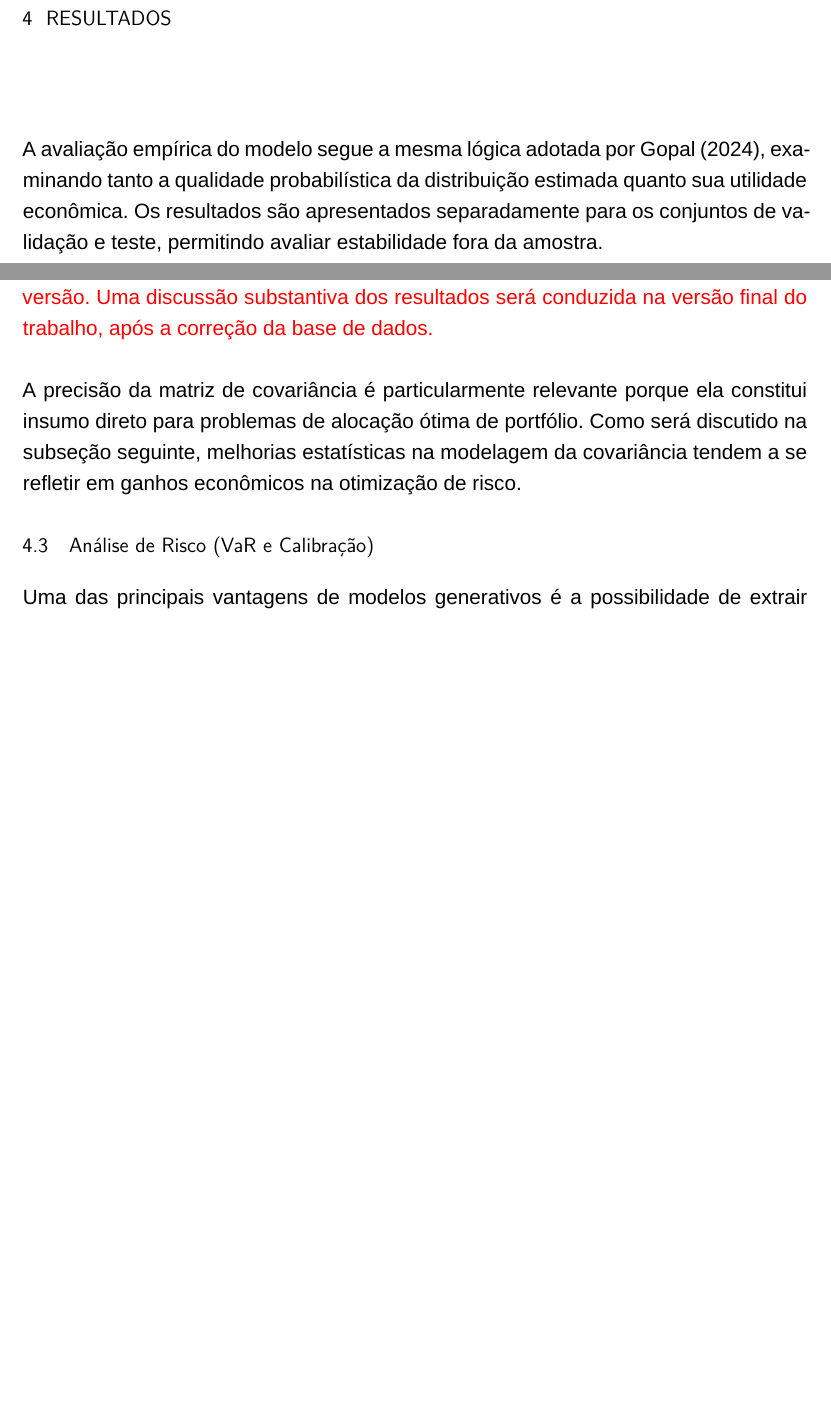
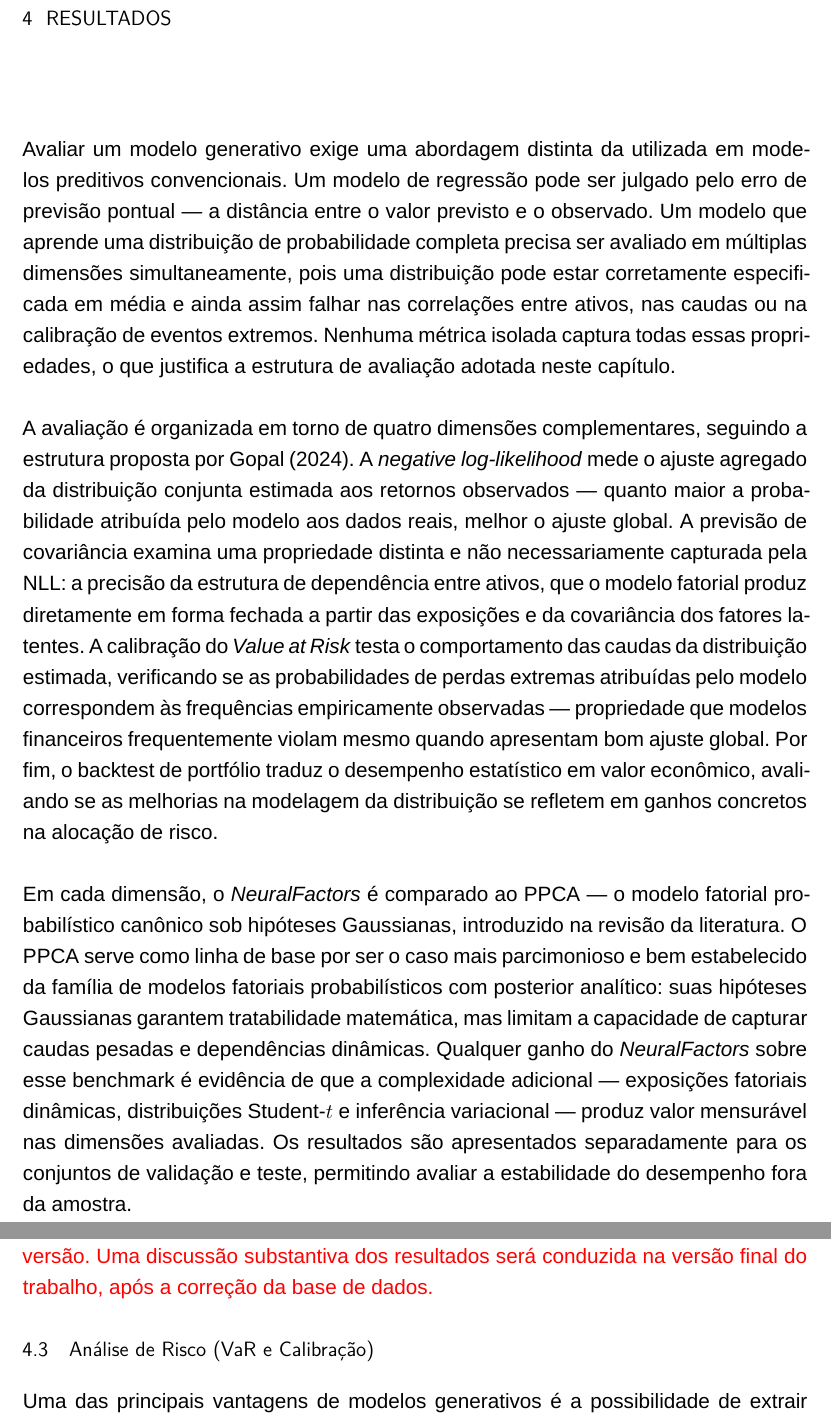
Before and after one commit to diego-azenha/TCC-Overleaf, a LaTeX thesis (main.tex, which reads 2-textuais/04-resultados.tex): two parts of pages 36 and 39 of 45 before the commit and two parts of pages 36 and 40 of 45 after it, joined at a grey line, cut so that both start at the same text, the shorter picture padded with empty space. Compiled offline with XeLaTeX; a missing font is replaced by an installed copy or a similar font.

Commit message:
Updates from Overleaf

```diff
--- a/2-textuais/04-resultados.tex
+++ b/2-textuais/04-resultados.tex
@@ -1,6 +1,47 @@
 \chapter{Resultados}
 
-A avaliação empírica do modelo segue a mesma lógica adotada por \textcite{gopal2024}, examinando tanto a qualidade probabilística da distribuição estimada quanto sua utilidade econômica. Os resultados são apresentados separadamente para os conjuntos de validação e teste, permitindo avaliar estabilidade fora da amostra.
+Avaliar um modelo generativo exige uma abordagem distinta da utilizada
+em modelos preditivos convencionais. Um modelo de regressão pode ser
+julgado pelo erro de previsão pontual — a distância entre o valor
+previsto e o observado. Um modelo que aprende uma distribuição de
+probabilidade completa precisa ser avaliado em múltiplas dimensões
+simultaneamente, pois uma distribuição pode estar corretamente
+especificada em média e ainda assim falhar nas correlações entre ativos,
+nas caudas ou na calibração de eventos extremos. Nenhuma métrica isolada
+captura todas essas propriedades, o que justifica a estrutura de
+avaliação adotada neste capítulo.
+
+A avaliação é organizada em torno de quatro dimensões complementares,
+seguindo a estrutura proposta por \textcite{gopal2024}. A
+\textit{negative log-likelihood} mede o ajuste agregado da distribuição
+conjunta estimada aos retornos observados — quanto maior a probabilidade
+atribuída pelo modelo aos dados reais, melhor o ajuste global. A
+previsão de covariância examina uma propriedade distinta e não
+necessariamente capturada pela NLL: a precisão da estrutura de
+dependência entre ativos, que o modelo fatorial produz diretamente em
+forma fechada a partir das exposições e da covariância dos fatores
+latentes. A calibração do \textit{Value at Risk} testa o comportamento
+das caudas da distribuição estimada, verificando se as probabilidades
+de perdas extremas atribuídas pelo modelo correspondem às frequências
+empiricamente observadas — propriedade que modelos financeiros
+frequentemente violam mesmo quando apresentam bom ajuste global. Por
+fim, o backtest de portfólio traduz o desempenho estatístico em valor
+econômico, avaliando se as melhorias na modelagem da distribuição se
+refletem em ganhos concretos na alocação de risco.
+
+Em cada dimensão, o \textit{NeuralFactors} é comparado ao PPCA — o
+modelo fatorial probabilístico canônico sob hipóteses Gaussianas,
+introduzido na revisão da literatura. O PPCA serve como linha de base
+por ser o caso mais parcimonioso e bem estabelecido da família de
+modelos fatoriais probabilísticos com posterior analítico: suas
+hipóteses Gaussianas garantem tratabilidade matemática, mas limitam a
+capacidade de capturar caudas pesadas e dependências dinâmicas. Qualquer
+ganho do \textit{NeuralFactors} sobre esse benchmark é evidência de que
+a complexidade adicional — exposições fatoriais dinâmicas, distribuições
+Student-$t$ e inferência variacional — produz valor mensurável nas
+dimensões avaliadas. Os resultados são apresentados separadamente para
+os conjuntos de validação e teste, permitindo avaliar a estabilidade do
+desempenho fora da amostra.
 
 %##################################
 
@@ -106,8 +147,6 @@ dois modelos impede qualquer comparação direta nesta versão. Uma discussão
 substantiva dos resultados será conduzida na versão final do trabalho, após
 a correção da base de dados.}
 
-A precisão da matriz de covariância é particularmente relevante porque ela constitui insumo direto para problemas de alocação ótima de portfólio. Como será discutido na subseção seguinte, melhorias estatísticas na modelagem da covariância tendem a se refletir em ganhos econômicos na otimização de risco.
-
 %##################################
 
 \section{Análise de Risco (VaR e Calibração)}
```
